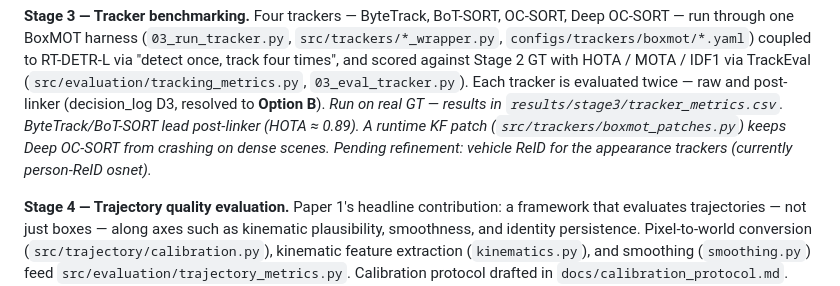
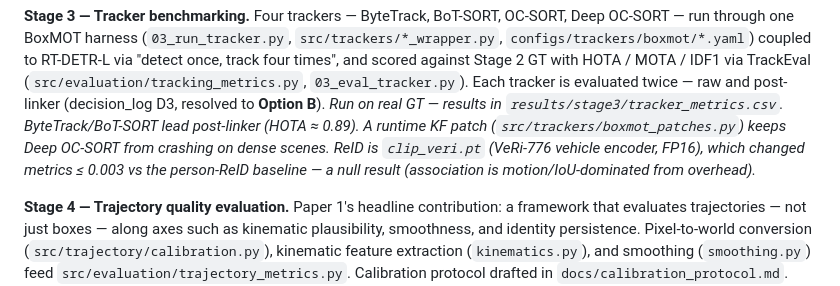
Before and after one commit to ChamroeunSAM/uav-traffic-thailand, a Markdown page: CLAUDE.md, the part around one of its changes. Rendered like a GitHub page.

```diff
--- a/CLAUDE.md
+++ b/CLAUDE.md
@@ -179,8 +189,9 @@ post-linker (decision_log D3, resolved to **Option B**). *Run on real
 GT — results in `results/stage3/tracker_metrics.csv`. ByteTrack/BoT-SORT
 lead post-linker (HOTA ≈ 0.89). A runtime KF patch
 (`src/trackers/boxmot_patches.py`) keeps Deep OC-SORT from crashing on
-dense scenes. Pending refinement: vehicle ReID for the appearance
-trackers (currently person-ReID osnet).*
+dense scenes. ReID is `clip_veri.pt` (VeRi-776 vehicle encoder, FP16),
+which changed metrics ≤ 0.003 vs the person-ReID baseline — a null
+result (association is motion/IoU-dominated from overhead).*
 
 **Stage 4 — Trajectory quality evaluation.** Paper 1's headline
 contribution: a framework that evaluates trajectories — not just boxes
```
Also changed, not shown: other parts of CLAUDE.md (+34 -12 lines).
